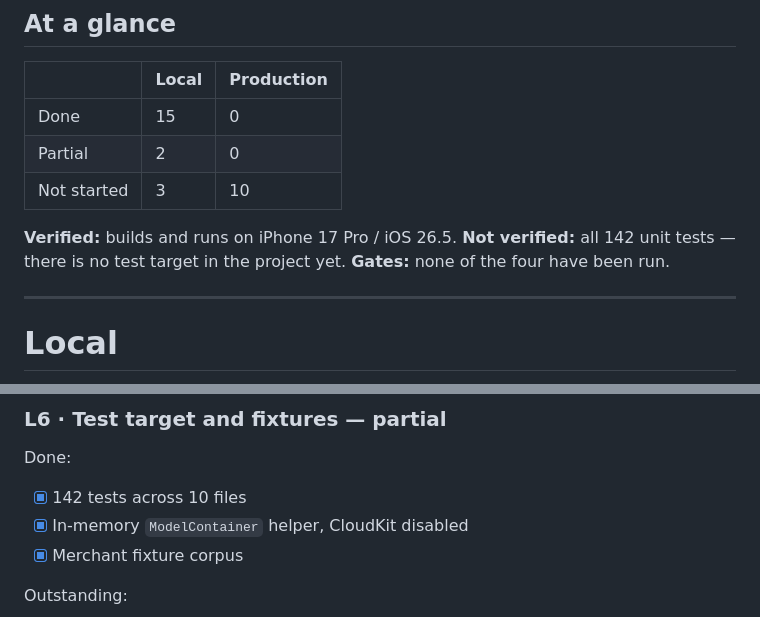
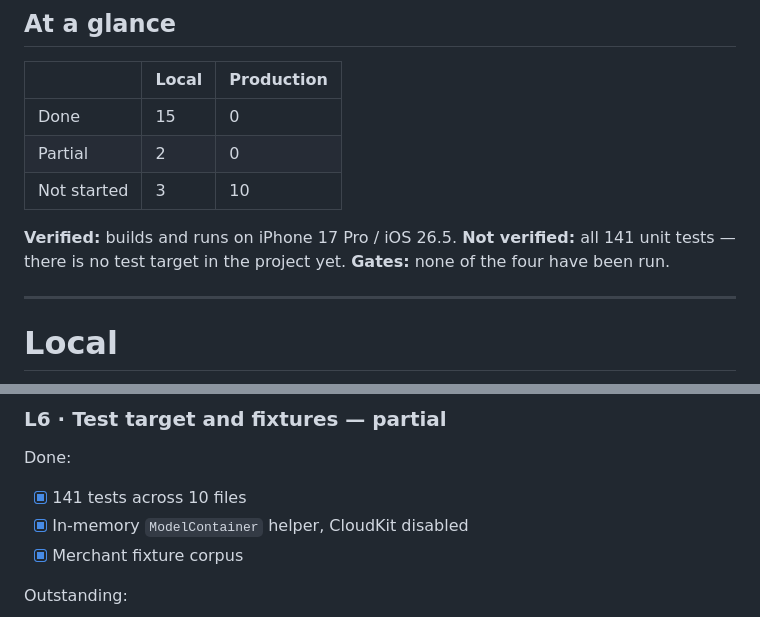
Before and after one commit to anurmamedov/cashleak, a Markdown page: BUILD_PLAN.md, 2 parts joined by grey strips. GitHub-like rendering.

Commit message:
Correct test count

```diff
--- a/BUILD_PLAN.md
+++ b/BUILD_PLAN.md
@@ -17,7 +17,7 @@ Each step lists what's **done** and what's **outstanding**. Update as you go.
 | Not started | 3 | 10 |
 
 **Verified:** builds and runs on iPhone 17 Pro / iOS 26.5.
-**Not verified:** all 142 unit tests — there is no test target in the project yet.
+**Not verified:** all 141 unit tests — there is no test target in the project yet.
 **Gates:** none of the four have been run.
 
 ---
@@ -90,7 +90,7 @@ Outstanding:
 
 Done:
 
-- [x] 142 tests across 10 files
+- [x] 141 tests across 10 files
 - [x] In-memory `ModelContainer` helper, CloudKit disabled
 - [x] Merchant fixture corpus
 
```
